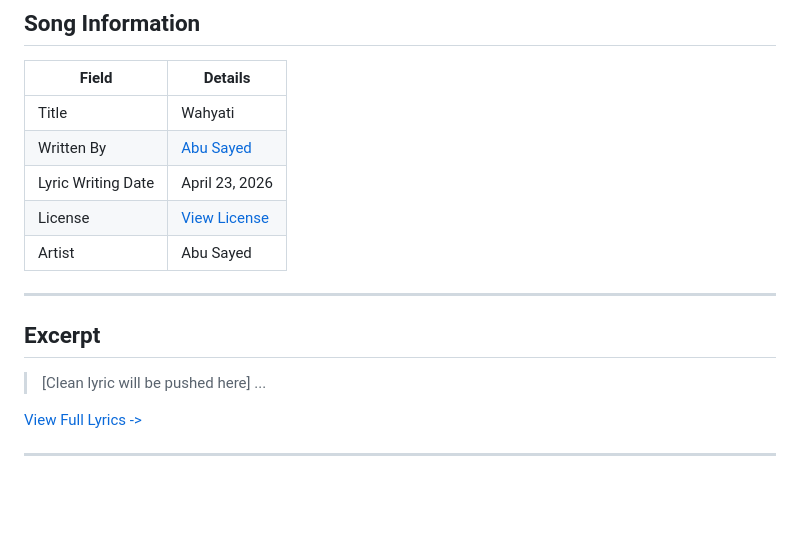
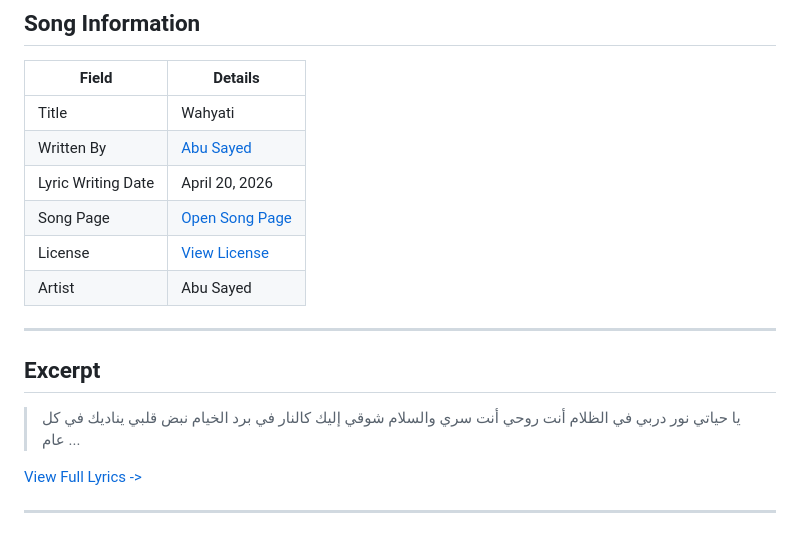
Before and after one commit to ImAbuSayed/wahyati, a Markdown page: README.md, the part around the change. GitHub-like rendering; blank space fills up the shorter version.

Commit message:
docs: update public README

```diff
--- a/README.md
+++ b/README.md
@@ -10,7 +10,8 @@
 |-------|---------|
 | Title | Wahyati |
 | Written By | [Abu Sayed](https://abusayed.com.bd/) |
-| Lyric Writing Date | April 23, 2026 |
+| Lyric Writing Date | April 20, 2026 |
+| Song Page | [Open Song Page](https://imabusayed.github.io/wahyati/) |
 | License | [View License](./LICENSE.md) |
 | Artist | Abu Sayed |
 
@@ -18,7 +19,10 @@
 
 ## Excerpt
 
-> [Clean lyric will be pushed here]
+> يا حياتي نور دربي في الظلام
+> أنت روحي أنت سري والسلام
+> شوقي إليك كالنار في برد الخيام
+> نبض قلبي يناديك في كل عام
 > ...
 
 [View Full Lyrics ->](./lyrics.txt)
```
